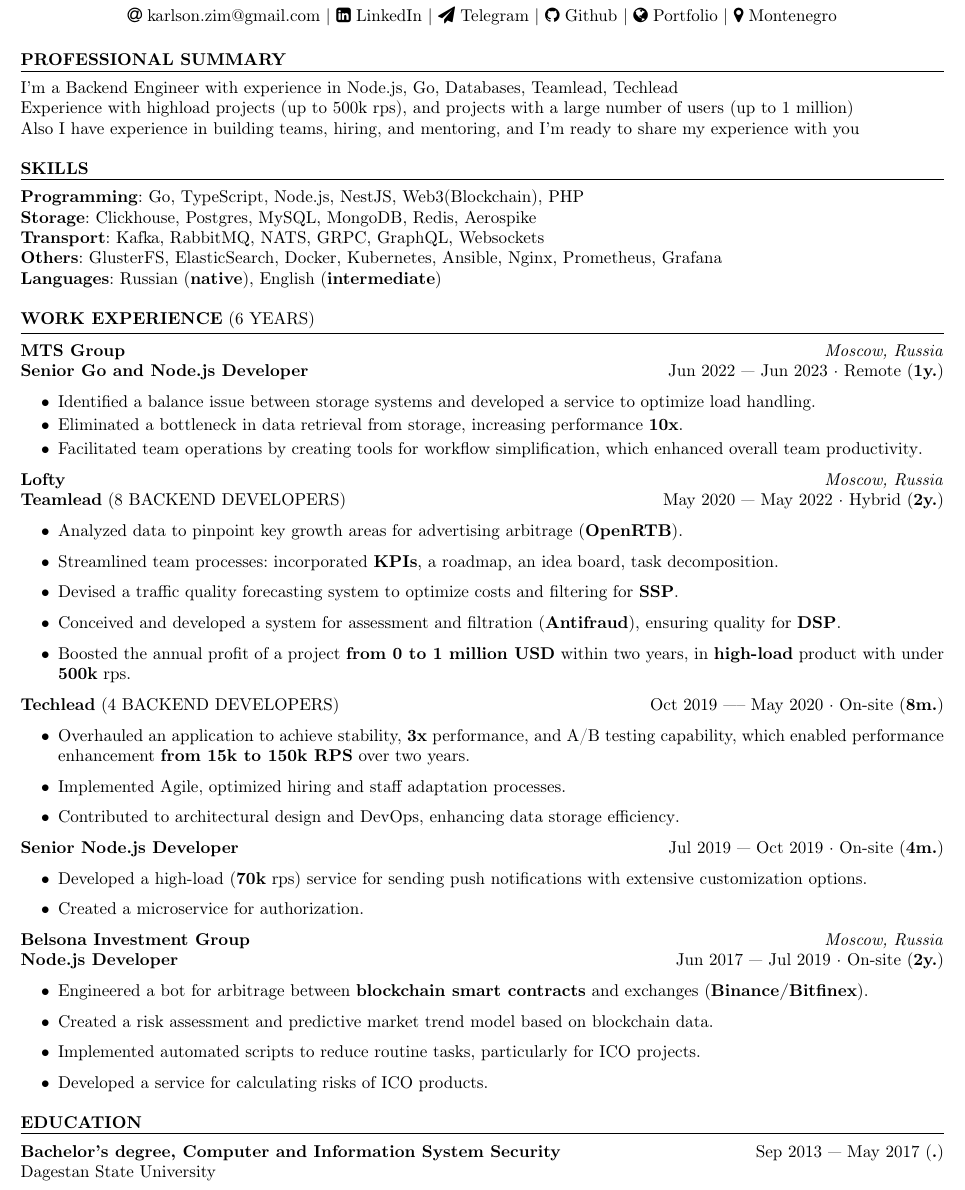
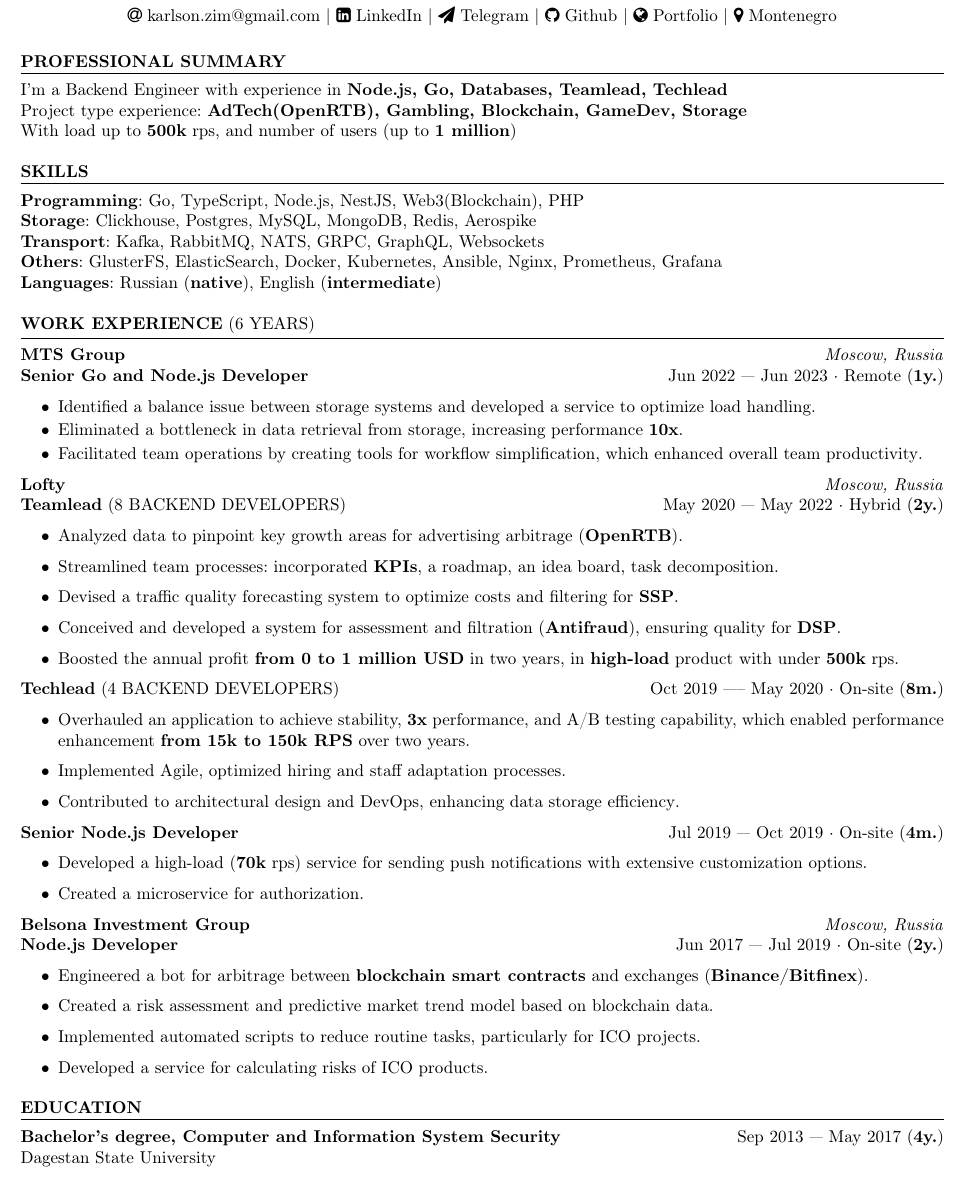
Before and after one commit to VulgarnyKarlson/cv, a LaTeX CV (Ibragim_Zubailov_resume_en.tex): part of the page, cut so that both start at the same text. Compiled offline with pdfLaTeX.

Commit message:
chore: stylish reformat

```diff
--- a/Ibragim_Zubailov_resume_en.tex
+++ b/Ibragim_Zubailov_resume_en.tex
@@ -20,9 +20,9 @@
 
 \begin{rSection}{\textbf{Professional Summary}}
 {
-    I'm a Backend Engineer with experience in Node.js, Go, Databases, Teamlead, Techlead
- \\   Experience with highload projects (up to 500k rps), and projects with a large number of users (up to 1 million)
-  \\  Also I have experience in building teams, hiring, and mentoring, and I'm ready to share my experience with you
+    I'm a Backend Engineer with experience in \textbf{Node.js, Go, Databases, Teamlead, Techlead}
+ \\ Project type experience: \textbf{AdTech(OpenRTB), Gambling, Blockchain, GameDev, Storage}
+ \\ With load up to \textbf{500k} rps, and  number of users (up to \textbf{1 million})
 }
 
 \end{rSection}
@@ -56,7 +56,7 @@
     \item Streamlined team processes: incorporated \textbf{KPIs}, a roadmap, an idea board, task decomposition\@.
     \item Devised a traffic quality forecasting system to optimize costs and filtering for \textbf{SSP}\@.
     \item Conceived and developed a system for assessment and filtration (\textbf{Antifraud}), ensuring quality for \textbf{DSP}\@.
-    \item Boosted the annual profit of a project \textbf{from 0 to 1 million USD} within two years, in \textbf{high-load} product with under \textbf{500k} rps\@.
+    \item Boosted the annual profit \textbf{from 0 to 1 million USD} in two years, in \textbf{high-load} product with under \textbf{500k} rps\@.
 \end{itemize}
 %- \\\textbf{Stack: Go, Clickhouse, Postgres, Aerospike, Kafka, GRPC}
 
@@ -103,7 +103,7 @@
 
 \begin{rSection}{\textbf{Education}}
 
-\textbf{Bachelor's degree, Computer and Information System Security} \hfill {Sep 2013 --- May 2017 ({\textbf{.}})} \\
+\textbf{Bachelor's degree, Computer and Information System Security} \hfill {Sep 2013 --- May 2017 ({\textbf{4y.}})} \\
 	  Dagestan State University
 
 \end{rSection}
```
Also changed, not shown: Ibragim_Zubailov_resume_ru.tex (+3 -2 lines), Ibragim_Zubailov_resume_en.pdf, Ibragim_Zubailov_resume_ru.pdf.
